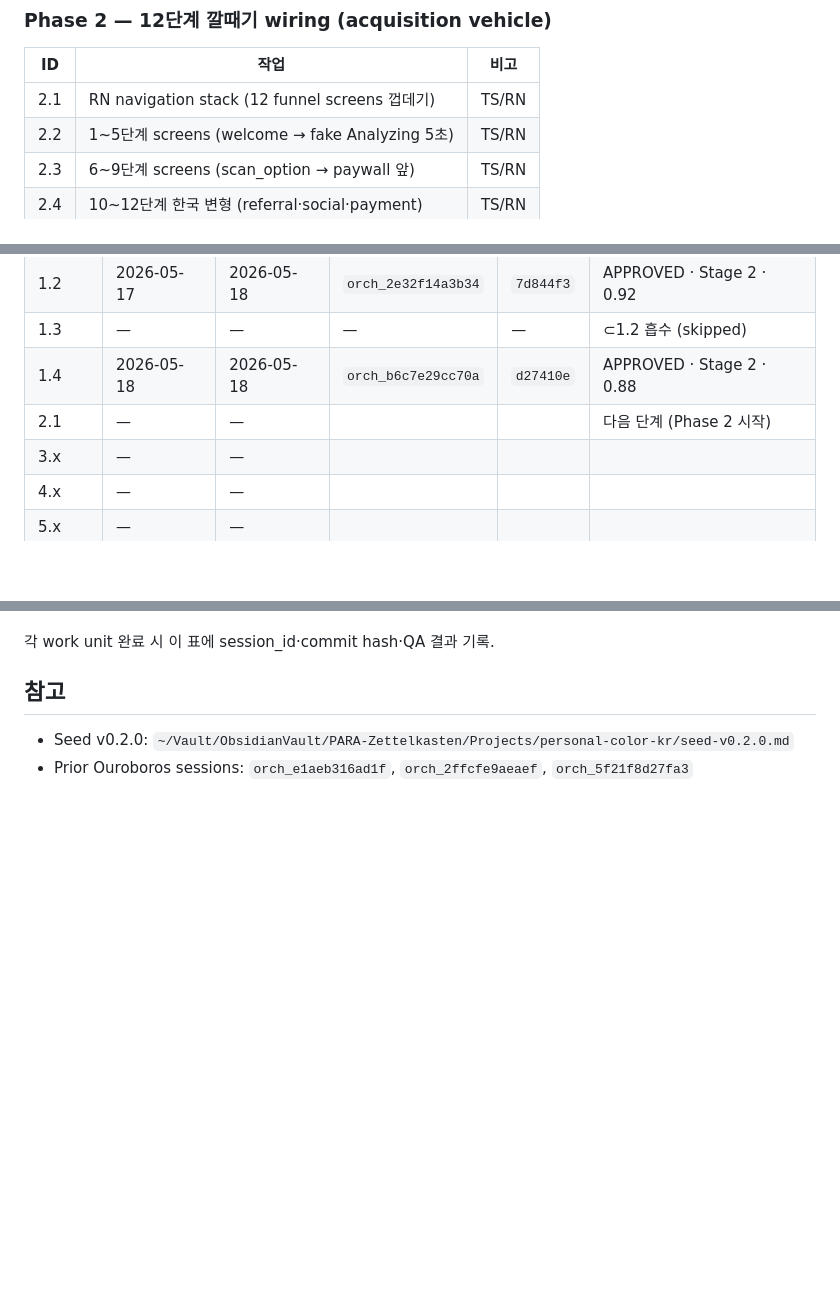
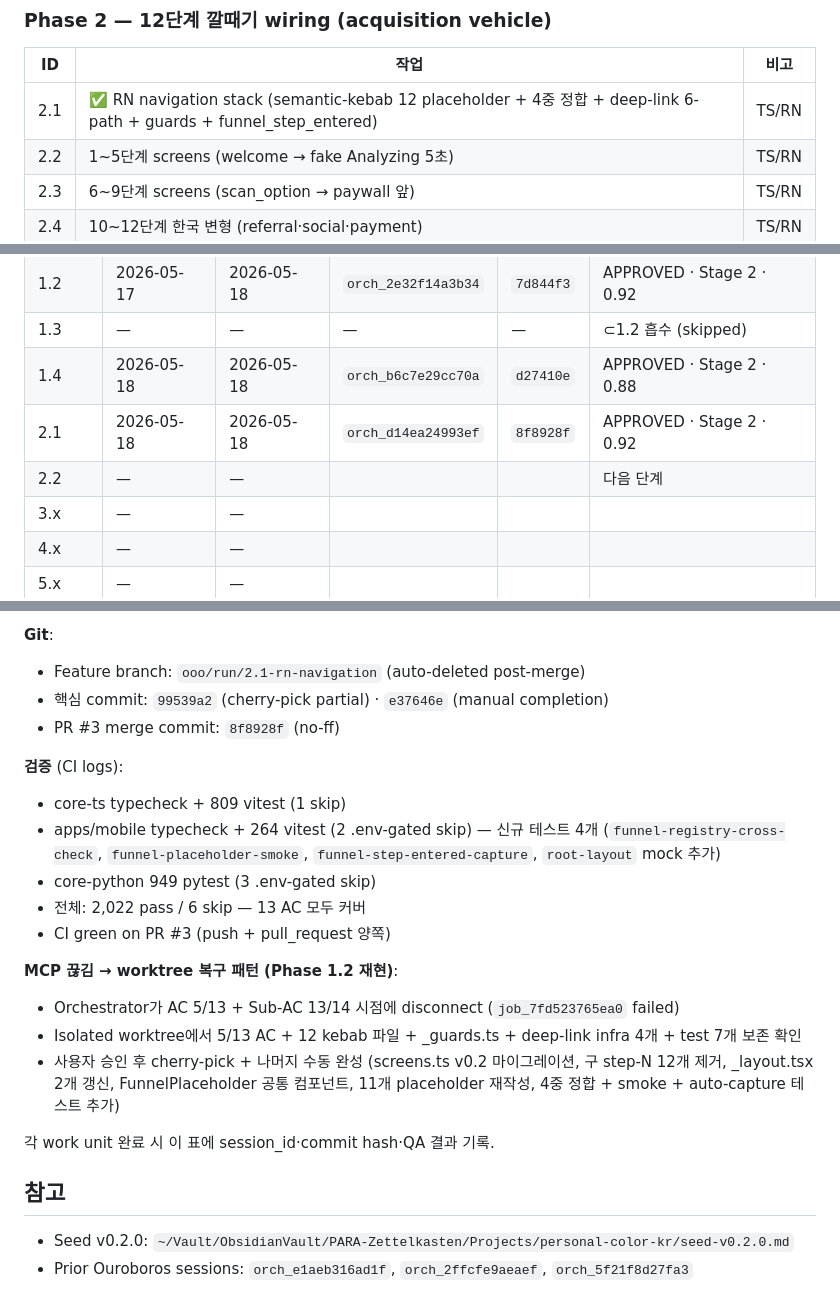
Before and after one commit to buzllightyear/personal-color-kr, a Markdown page: docs/MVP-PLAN.md, 3 parts joined by grey strips. Rendered like a GitHub page; blank space fills up the shorter version.

```diff
--- a/docs/MVP-PLAN.md
+++ b/docs/MVP-PLAN.md
@@ -25,7 +25,7 @@
 ### Phase 2 — 12단계 깔때기 wiring (acquisition vehicle)
 | ID | 작업 | 비고 |
 |----|------|------|
-| 2.1 | RN navigation stack (12 funnel screens 껍데기) | TS/RN |
+| 2.1 | ✅ RN navigation stack (semantic-kebab 12 placeholder + 4중 정합 + deep-link 6-path + guards + funnel_step_entered) | TS/RN |
 | 2.2 | 1~5단계 screens (welcome → fake Analyzing 5초) | TS/RN |
 | 2.3 | 6~9단계 screens (scan_option → paywall 앞) | TS/RN |
 | 2.4 | 10~12단계 한국 변형 (referral·social·payment) | TS/RN |
@@ -107,7 +107,8 @@
 | 1.2 | 2026-05-17 | 2026-05-18 | `orch_2e32f14a3b34` | `7d844f3` | APPROVED · Stage 2 · 0.92 |
 | 1.3 | — | — | — | — | ⊂1.2 흡수 (skipped) |
 | 1.4 | 2026-05-18 | 2026-05-18 | `orch_b6c7e29cc70a` | `d27410e` | APPROVED · Stage 2 · 0.88 |
-| 2.1 | — | — | | | 다음 단계 (Phase 2 시작) |
+| 2.1 | 2026-05-18 | 2026-05-18 | `orch_d14ea24993ef` | `8f8928f` | APPROVED · Stage 2 · 0.92 |
+| 2.2 | — | — | | | 다음 단계 |
 | 3.x | — | — | | | |
 | 4.x | — | — | | | |
 | 5.x | — | — | | | |
@@ -226,3 +262,20 @@
+**Git**:
+- Feature branch: `ooo/run/2.1-rn-navigation` (auto-deleted post-merge)
+- 핵심 commit: `99539a2` (cherry-pick partial) · `e37646e` (manual completion)
+- PR #3 merge commit: `8f8928f` (no-ff)
+
+**검증** (CI logs):
+- core-ts typecheck + 809 vitest (1 skip)
+- apps/mobile typecheck + 264 vitest (2 .env-gated skip) — 신규 테스트 4개 (`funnel-registry-cross-check`, `funnel-placeholder-smoke`, `funnel-step-entered-capture`, `root-layout` mock 추가)
+- core-python 949 pytest (3 .env-gated skip)
+- 전체: 2,022 pass / 6 skip — 13 AC 모두 커버
+- CI green on PR #3 (push + pull_request 양쪽)
+
+**MCP 끊김 → worktree 복구 패턴 (Phase 1.2 재현)**:
+- Orchestrator가 AC 5/13 + Sub-AC 13/14 시점에 disconnect (`job_7fd523765ea0` failed)
+- Isolated worktree에서 5/13 AC + 12 kebab 파일 + _guards.ts + deep-link infra 4개 + test 7개 보존 확인
+- 사용자 승인 후 cherry-pick + 나머지 수동 완성 (screens.ts v0.2 마이그레이션, 구 step-N 12개 제거, _layout.tsx 2개 갱신, FunnelPlaceholder 공통 컴포넌트, 11개 placeholder 재작성, 4중 정합 + smoke + auto-capture 테스트 추가)
+
 각 work unit 완료 시 이 표에 session_id·commit hash·QA 결과 기록.
 
 ## 참고
```
Also changed, not shown: other parts of docs/MVP-PLAN.md (+35 -0 lines).
